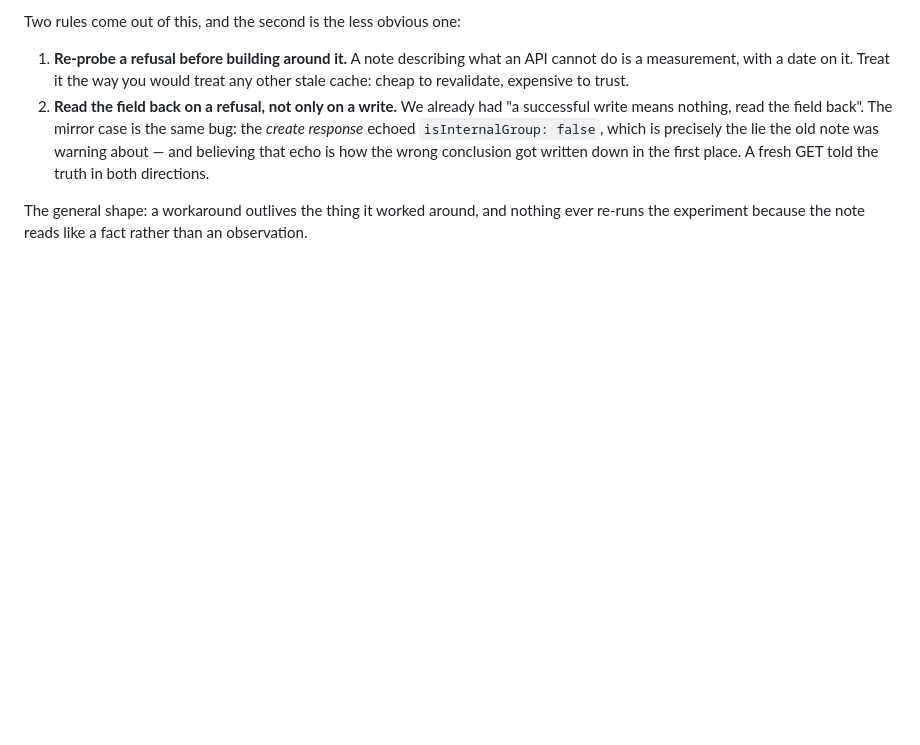
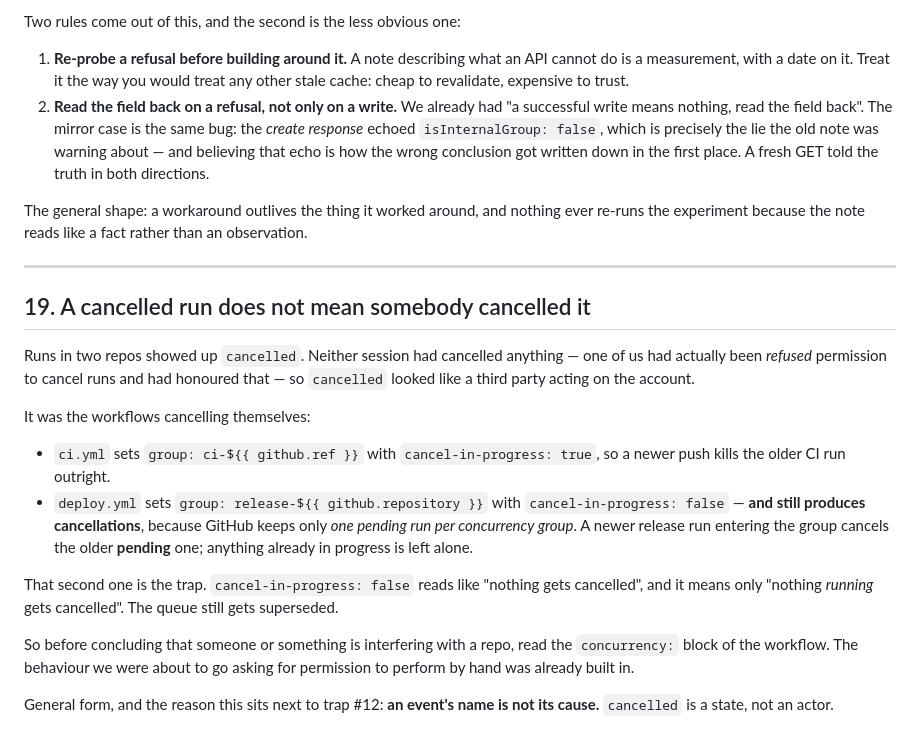
Before and after one commit to AltixCode/next-mobile-apps, a Markdown page: TRAPS.md, the part around the change. GitHub-like rendering; blank space fills up the shorter version.

Commit message:
docs(traps): cancelled runs were the concurrency group, not a person
Both sessions read `cancelled` as somebody cancelling, which was worth
ruling out given one of us had been refused that permission. It is
deploy.yml's concurrency group: cancel-in-progress: false still supersedes
the older *pending* run, because GitHub keeps only one pending run per
group.

Co-Authored-By: Claude Opus 5 <noreply@anthropic.com>
Claude-Session: https://claude.ai/code/session_01YUPpZCxXaM3XA2VMTnNUen

```diff
--- a/TRAPS.md
+++ b/TRAPS.md
@@ -443,3 +443,33 @@ Two rules come out of this, and the second is the less obvious one:
 The general shape: a workaround outlives the thing it worked around, and nothing
 ever re-runs the experiment because the note reads like a fact rather than an
 observation.
+
+---
+
+## 19. A cancelled run does not mean somebody cancelled it
+
+Runs in two repos showed up `cancelled`. Neither session had cancelled
+anything — one of us had actually been *refused* permission to cancel runs and
+had honoured that — so `cancelled` looked like a third party acting on the
+account.
+
+It was the workflows cancelling themselves:
+
+- `ci.yml` sets `group: ci-${{ github.ref }}` with `cancel-in-progress: true`,
+  so a newer push kills the older CI run outright.
+- `deploy.yml` sets `group: release-${{ github.repository }}` with
+  `cancel-in-progress: false` — **and still produces cancellations**, because
+  GitHub keeps only *one pending run per concurrency group*. A newer release run
+  entering the group cancels the older **pending** one; anything already in
+  progress is left alone.
+
+That second one is the trap. `cancel-in-progress: false` reads like "nothing
+gets cancelled", and it means only "nothing *running* gets cancelled". The
+queue still gets superseded.
+
+So before concluding that someone or something is interfering with a repo, read
+the `concurrency:` block of the workflow. The behaviour we were about to go
+asking for permission to perform by hand was already built in.
+
+General form, and the reason this sits next to trap #12: **an event's name is
+not its cause.** `cancelled` is a state, not an actor.
```
